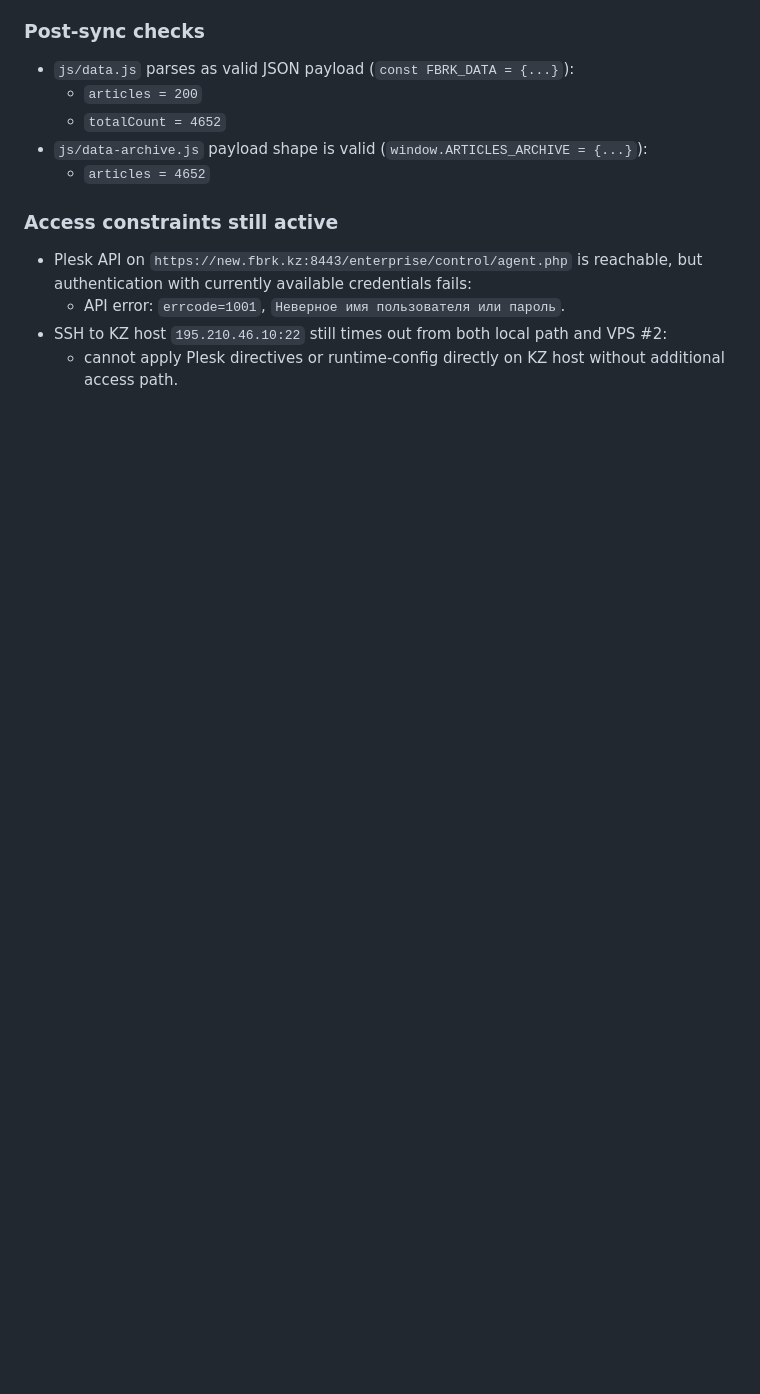
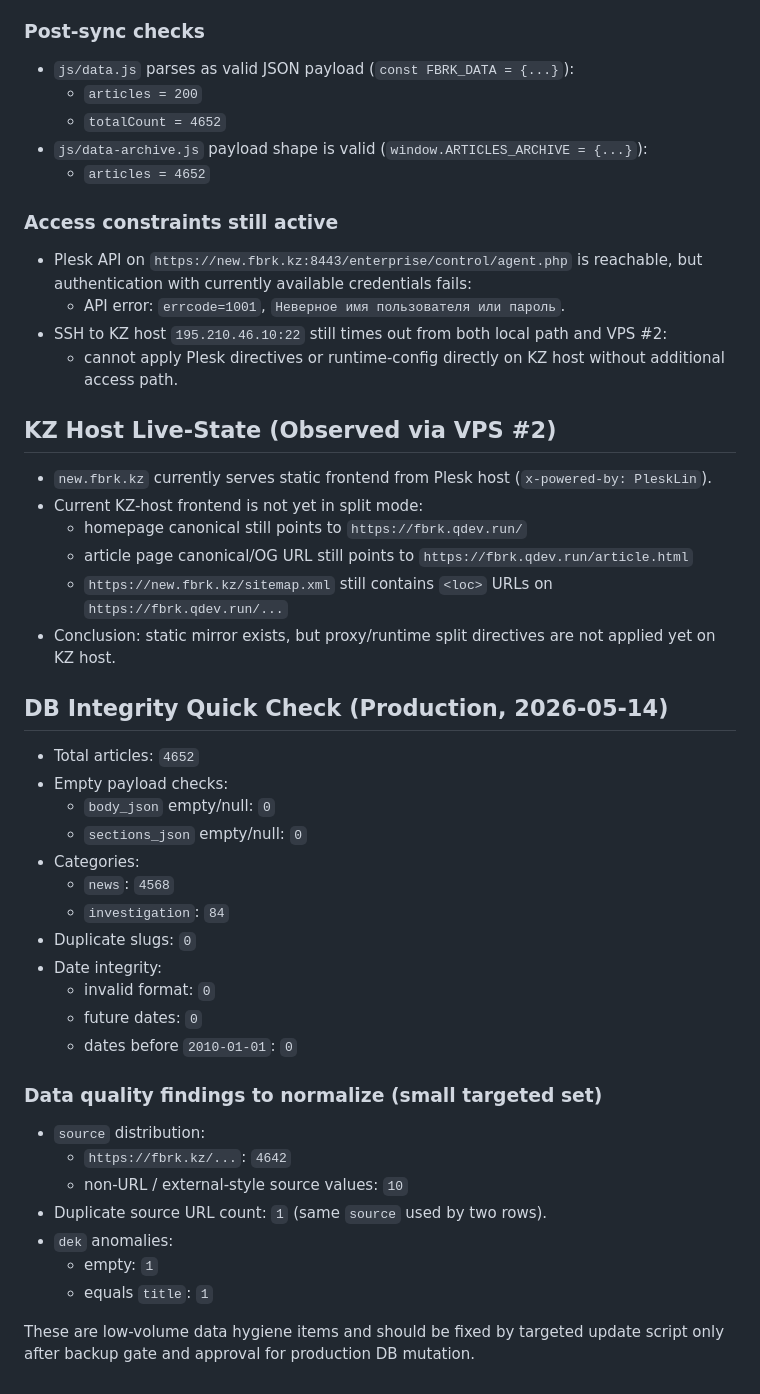
Before and after one commit to belilovsky/fbrk-clone, a Markdown page: docs/audit/NEW_FBRK_STATUS_2026-05-14.md, the part around the change. Rendered like a GitHub page; blank space fills up the shorter version.

Commit message:
docs(status): record KZ-host live state and DB integrity checks

```diff
--- a/docs/audit/NEW_FBRK_STATUS_2026-05-14.md
+++ b/docs/audit/NEW_FBRK_STATUS_2026-05-14.md
@@ -194,3 +194,39 @@ Safety snapshot created (2026-05-14):
   - API error: `errcode=1001`, `Неверное имя пользователя или пароль`.
 - SSH to KZ host `195.210.46.10:22` still times out from both local path and VPS #2:
   - cannot apply Plesk directives or runtime-config directly on KZ host without additional access path.
+
+## KZ Host Live-State (Observed via VPS #2)
+
+- `new.fbrk.kz` currently serves static frontend from Plesk host (`x-powered-by: PleskLin`).
+- Current KZ-host frontend is not yet in split mode:
+  - homepage canonical still points to `https://fbrk.qdev.run/`
+  - article page canonical/OG URL still points to `https://fbrk.qdev.run/article.html`
+  - `https://new.fbrk.kz/sitemap.xml` still contains `<loc>` URLs on `https://fbrk.qdev.run/...`
+- Conclusion: static mirror exists, but proxy/runtime split directives are not applied yet on KZ host.
+
+## DB Integrity Quick Check (Production, 2026-05-14)
+
+- Total articles: `4652`
+- Empty payload checks:
+  - `body_json` empty/null: `0`
+  - `sections_json` empty/null: `0`
+- Categories:
+  - `news`: `4568`
+  - `investigation`: `84`
+- Duplicate slugs: `0`
+- Date integrity:
+  - invalid format: `0`
+  - future dates: `0`
+  - dates before `2010-01-01`: `0`
+
+### Data quality findings to normalize (small targeted set)
+
+- `source` distribution:
+  - `https://fbrk.kz/...`: `4642`
+  - non-URL / external-style source values: `10`
+- Duplicate source URL count: `1` (same `source` used by two rows).
+- `dek` anomalies:
+  - empty: `1`
+  - equals `title`: `1`
+
+These are low-volume data hygiene items and should be fixed by targeted update script only after backup gate and approval for production DB mutation.
```
